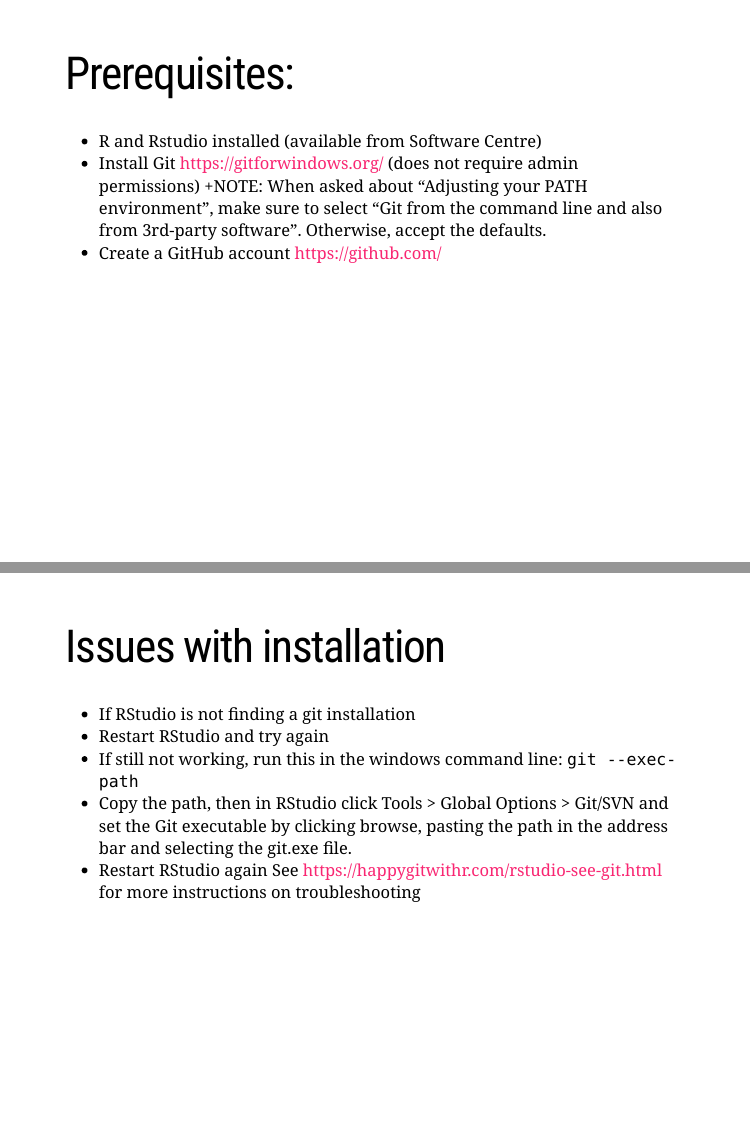
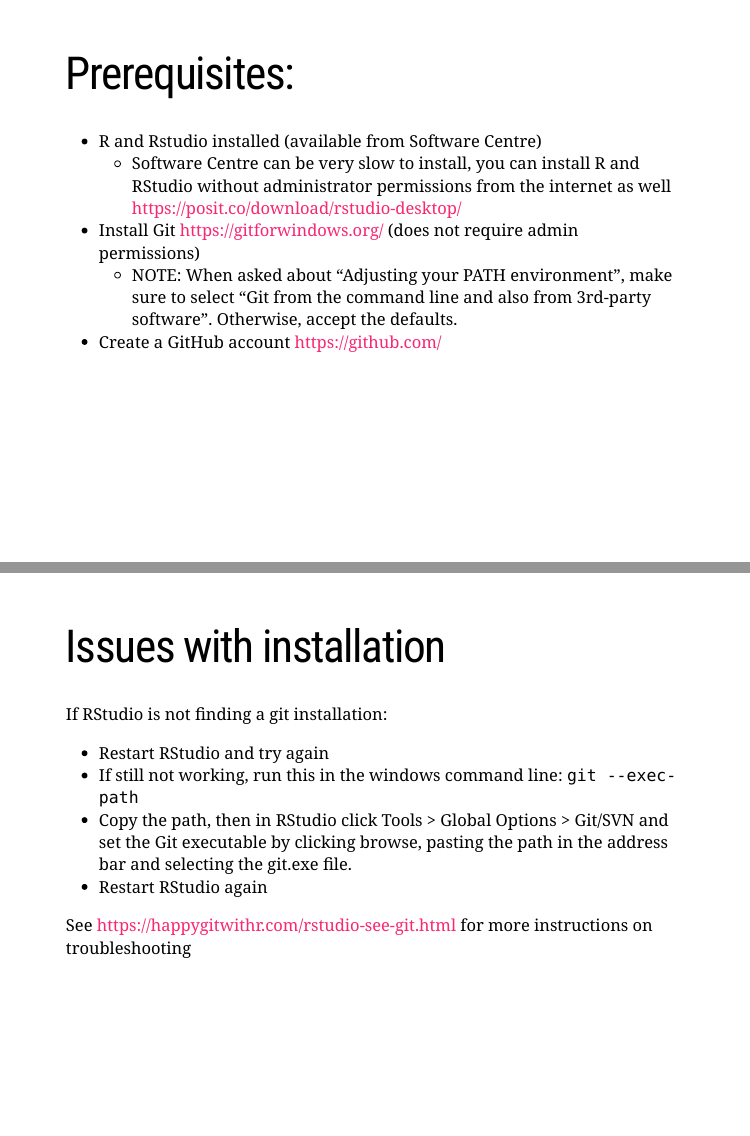
Before and after one commit to LandSciTech/rResources, an R Markdown document (GitHub_Tutorial/GitHub_Tutorial.Rmd): pages 2 and 26 of 26, joined at a grey line. Rendered offline with R 4.5, knitr and Pandoc, with nearby package versions; the slides are laid out offline by our stand-in for remark.js, each with all of its steps uncovered, in fonts that may differ from those the slides ask for, and without slide numbers, shadows or browser add-ons.

Commit message:
install notes

```diff
--- a/GitHub_Tutorial/GitHub_Tutorial.Rmd
+++ b/GitHub_Tutorial/GitHub_Tutorial.Rmd
@@ -16,8 +16,9 @@ output:
 #  Prerequisites:
 
 + R and Rstudio installed (available from Software Centre)
+  + Software Centre can be very slow to install, you can install R and RStudio without administrator permissions from the internet as well https://posit.co/download/rstudio-desktop/
 + Install Git https://gitforwindows.org/ (does not require admin permissions)
-  +NOTE: When asked about “Adjusting your PATH environment”, make sure to select “Git from the command line and also from 3rd-party software”. Otherwise, accept the defaults.
+  + NOTE: When asked about “Adjusting your PATH environment”, make sure to select “Git from the command line and also from 3rd-party software”. Otherwise, accept the defaults.
 + Create a GitHub account https://github.com/
 
 ---
@@ -237,9 +238,10 @@ Not too hard to fix. Go through each file that has the orange U in the Git pane.
 ---
 # Issues with installation
 
-+ If RStudio is not finding a git installation
+If RStudio is not finding a git installation:
 + Restart RStudio and try again
 + If still not working, run this in the windows command line: `git --exec-path`
 + Copy the path, then in RStudio click Tools > Global Options > Git/SVN and set the Git executable by clicking browse, pasting the path in the address bar and selecting the git.exe file.
 + Restart RStudio again
+
 See https://happygitwithr.com/rstudio-see-git.html for more instructions on troubleshooting
```
Also changed, not shown: GitHub_Tutorial/GitHub_Tutorial.html.
